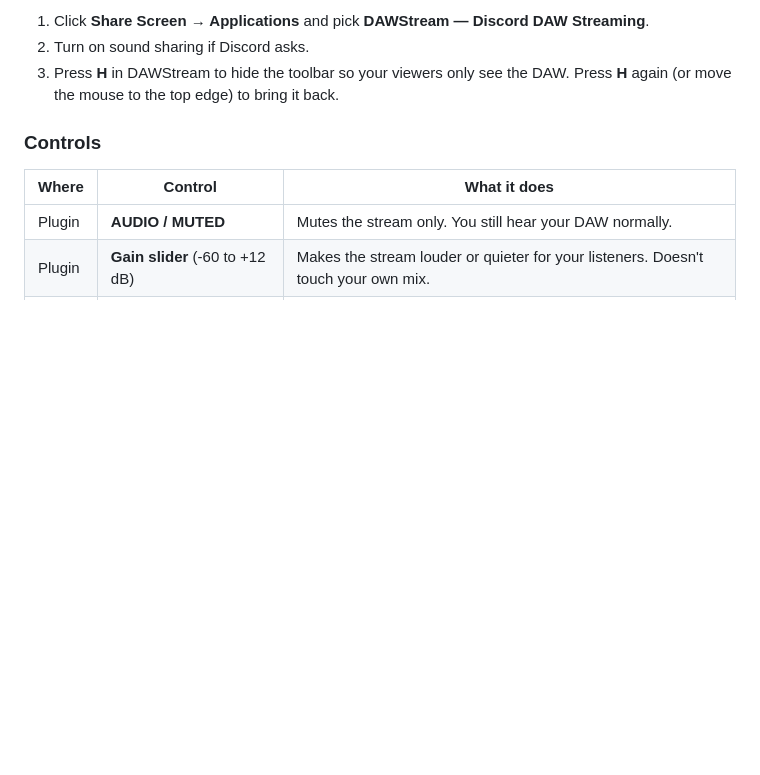
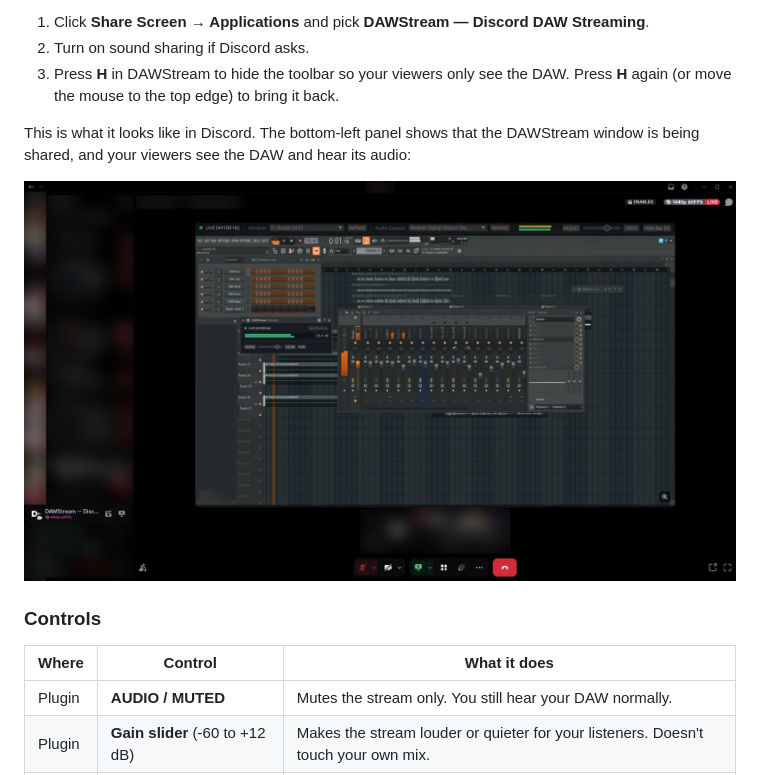
Before and after one commit to emreYilmaz28845/DAWStream, a Markdown page: README.md, the part around the change. GitHub-like rendering; pictures changed too: docs/images/discord.jpg (added); blank space fills up the shorter version.

Commit message:
Add Discord stream screenshot to README
Private details (servers, channels, usernames, avatars) blurred.

```diff
--- a/README.md
+++ b/README.md
@@ -76,6 +76,10 @@ In the list above, `Realtek Digital Output` is the safe pick. The `[!]` entries
 1. Click **Share Screen → Applications** and pick **DAWStream — Discord DAW Streaming**.
 2. Turn on sound sharing if Discord asks.
 3. Press **H** in DAWStream to hide the toolbar so your viewers only see the DAW. Press **H** again (or move the mouse to the top edge) to bring it back.
+
+This is what it looks like in Discord. The bottom-left panel shows that the DAWStream window is being shared, and your viewers see the DAW and hear its audio:
+
+![DAWStream being streamed live in a Discord voice channel](docs/images/discord.jpg)
 
 ### Controls
 
```
